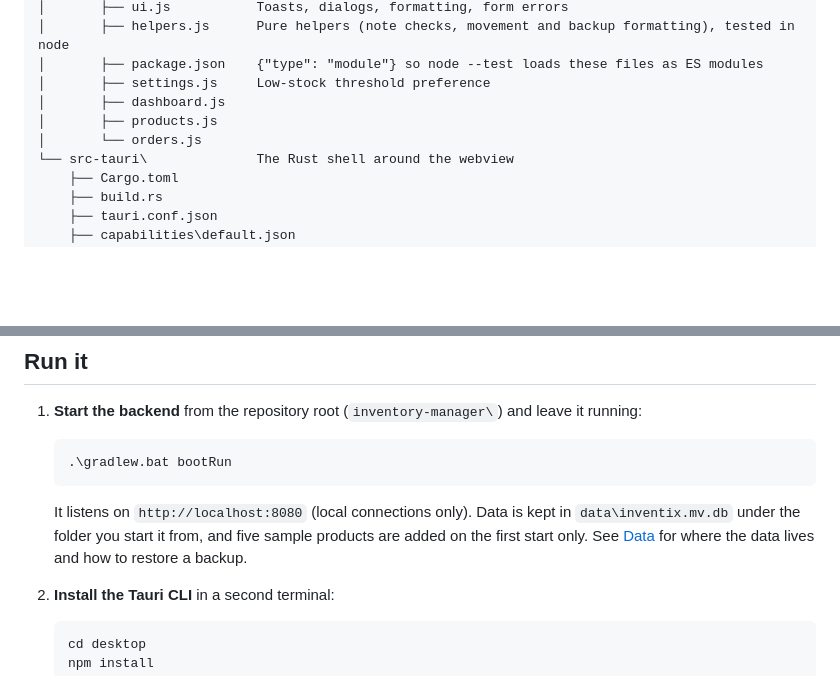
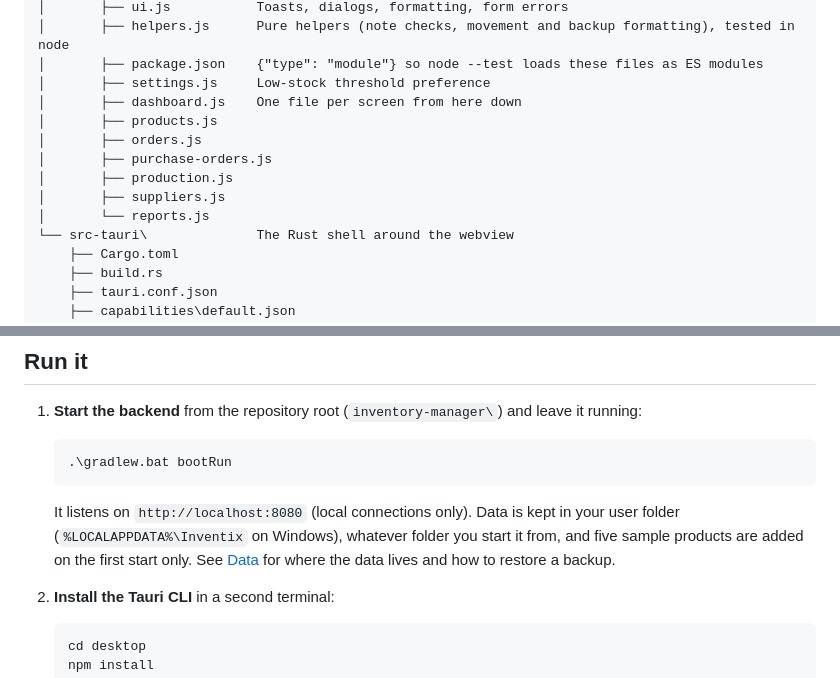
Before and after one commit to emmanuelalozie/inventory-manager, a Markdown page: desktop/README.md, 2 parts joined by grey strips. Rendered like a GitHub page; blank space fills up the shorter version.

Commit message:
Bring the desktop README's file list and data location up to date
Co-Authored-By: Claude Opus 5.5 <noreply@anthropic.com>
Claude-Session: https://claude.ai/code/session_01Pb7PWqjQaL74kAx1G3TecD

````diff
--- a/desktop/README.md
+++ b/desktop/README.md
@@ -52,9 +52,13 @@ desktop\
 │       ├── helpers.js      Pure helpers (note checks, movement and backup formatting), tested in node
 │       ├── package.json    {"type": "module"} so node --test loads these files as ES modules
 │       ├── settings.js     Low-stock threshold preference
-│       ├── dashboard.js
+│       ├── dashboard.js    One file per screen from here down
 │       ├── products.js
-│       └── orders.js
+│       ├── orders.js
+│       ├── purchase-orders.js
+│       ├── production.js
+│       ├── suppliers.js
+│       └── reports.js
 └── src-tauri\              The Rust shell around the webview
     ├── Cargo.toml
     ├── build.rs
@@ -95,8 +99,9 @@ desktop\
    .\gradlew.bat bootRun
    ```
 
-   It listens on `http://localhost:8080` (local connections only). Data is kept in `data\inventix.mv.db` under the
-   folder you start it from, and five sample products are added on the first start only. See
+   It listens on `http://localhost:8080` (local connections only). Data is kept in your user folder
+   (`%LOCALAPPDATA%\Inventix` on Windows), whatever folder you start it from, and five sample products are added
+   on the first start only. See
    [Data](../README.md#data) for where the data lives and how to restore a backup.
 
 2. **Install the Tauri CLI** in a second terminal:
````
